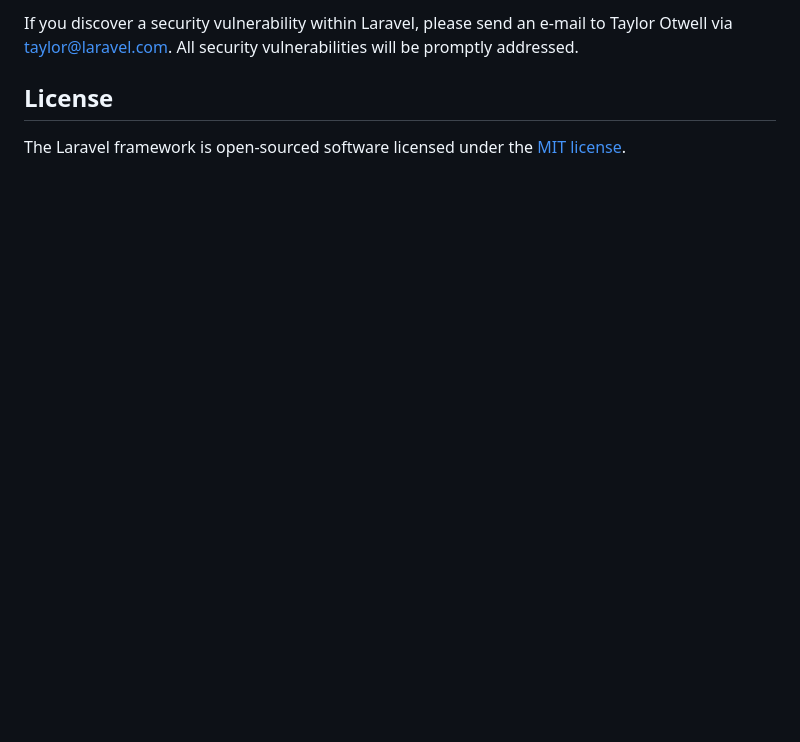
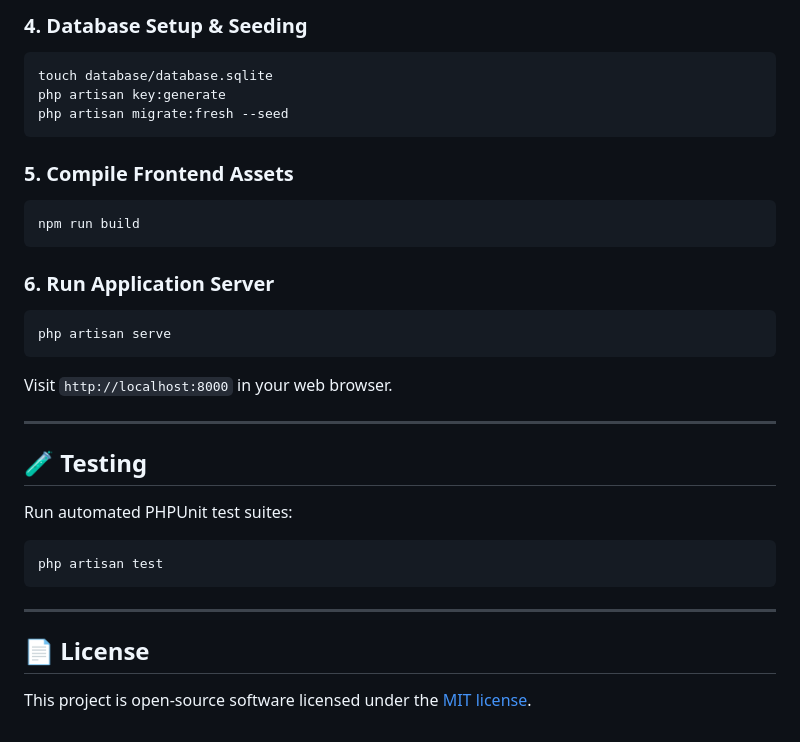
Before and after one commit to mrihaab/blood-donor-management-laravel, a Markdown page: README.md, the part around one of its changes. Rendered like a GitHub page; blank space fills up the shorter version.

````diff
--- a/README.md
+++ b/README.md
@@ -56,6 +73,33 @@ In order to ensure that the Laravel community is welcoming to all, please review
 
-If you discover a security vulnerability within Laravel, please send an e-mail to Taylor Otwell via [taylor@laravel.com](mailto:taylor@laravel.com). All security vulnerabilities will be promptly addressed.
+### 4. Database Setup & Seeding
+```bash
+touch database/database.sqlite
+php artisan key:generate
+php artisan migrate:fresh --seed
+```
 
-## License
+### 5. Compile Frontend Assets
+```bash
+npm run build
+```
 
-The Laravel framework is open-sourced software licensed under the [MIT license](https://opensource.org/licenses/MIT).
+### 6. Run Application Server
+```bash
+php artisan serve
+```
+Visit `http://localhost:8000` in your web browser.
+
+---
+
+## 🧪 Testing
+
+Run automated PHPUnit test suites:
+```bash
+php artisan test
+```
+
+---
+
+## 📄 License
+
+This project is open-source software licensed under the [MIT license](LICENSE).
````
Also changed, not shown: other parts of README.md (+54 -37 lines).
